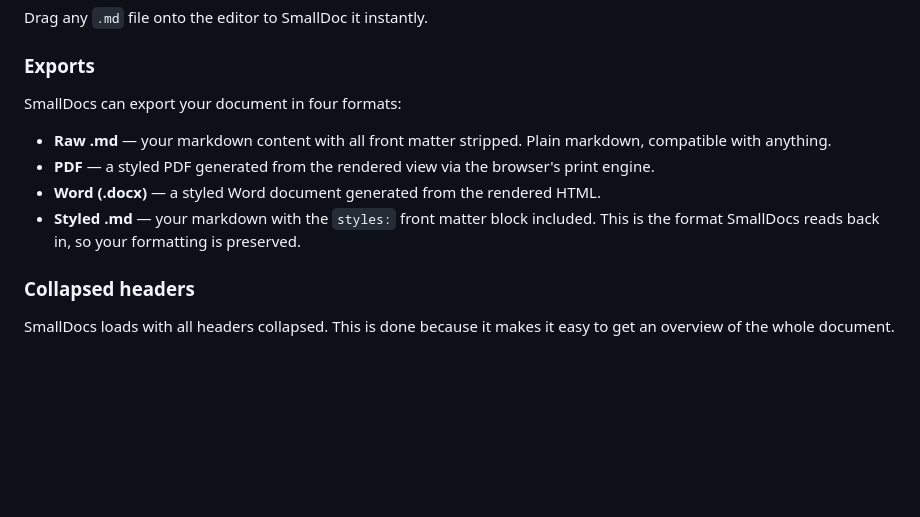
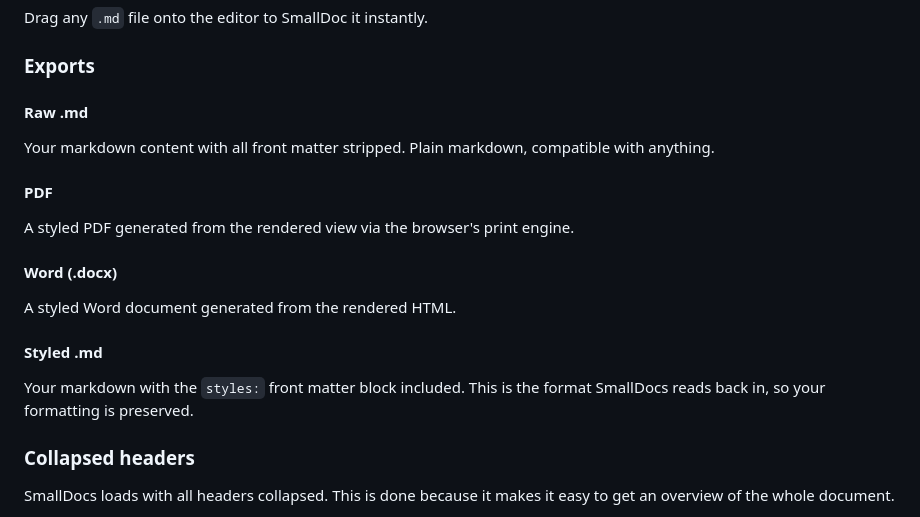
Before and after one commit to JoshInLisbon/SDocs, a Markdown page: public/default.md, the part around the change. Rendered like a GitHub page; blank space fills up the shorter version.

Commit message:
Expand exports section into individual h4 headings
Co-Authored-By: Claude Opus 4.6 (1M context) <noreply@anthropic.com>

```diff
--- a/public/default.md
+++ b/public/default.md
@@ -160,12 +160,21 @@ Drag any `.md` file onto the editor to SmallDoc it instantly.
 
 ### Exports
 
-SmallDocs can export your document in four formats:
+#### Raw .md
 
-- **Raw .md** — your markdown content with all front matter stripped. Plain markdown, compatible with anything.
-- **PDF** — a styled PDF generated from the rendered view via the browser's print engine.
-- **Word (.docx)** — a styled Word document generated from the rendered HTML.
-- **Styled .md** — your markdown with the `styles:` front matter block included. This is the format SmallDocs reads back in, so your formatting is preserved.
+Your markdown content with all front matter stripped. Plain markdown, compatible with anything.
+
+#### PDF
+
+A styled PDF generated from the rendered view via the browser's print engine.
+
+#### Word (.docx)
+
+A styled Word document generated from the rendered HTML.
+
+#### Styled .md
+
+Your markdown with the `styles:` front matter block included. This is the format SmallDocs reads back in, so your formatting is preserved.
 
 ### Collapsed headers
 
```
